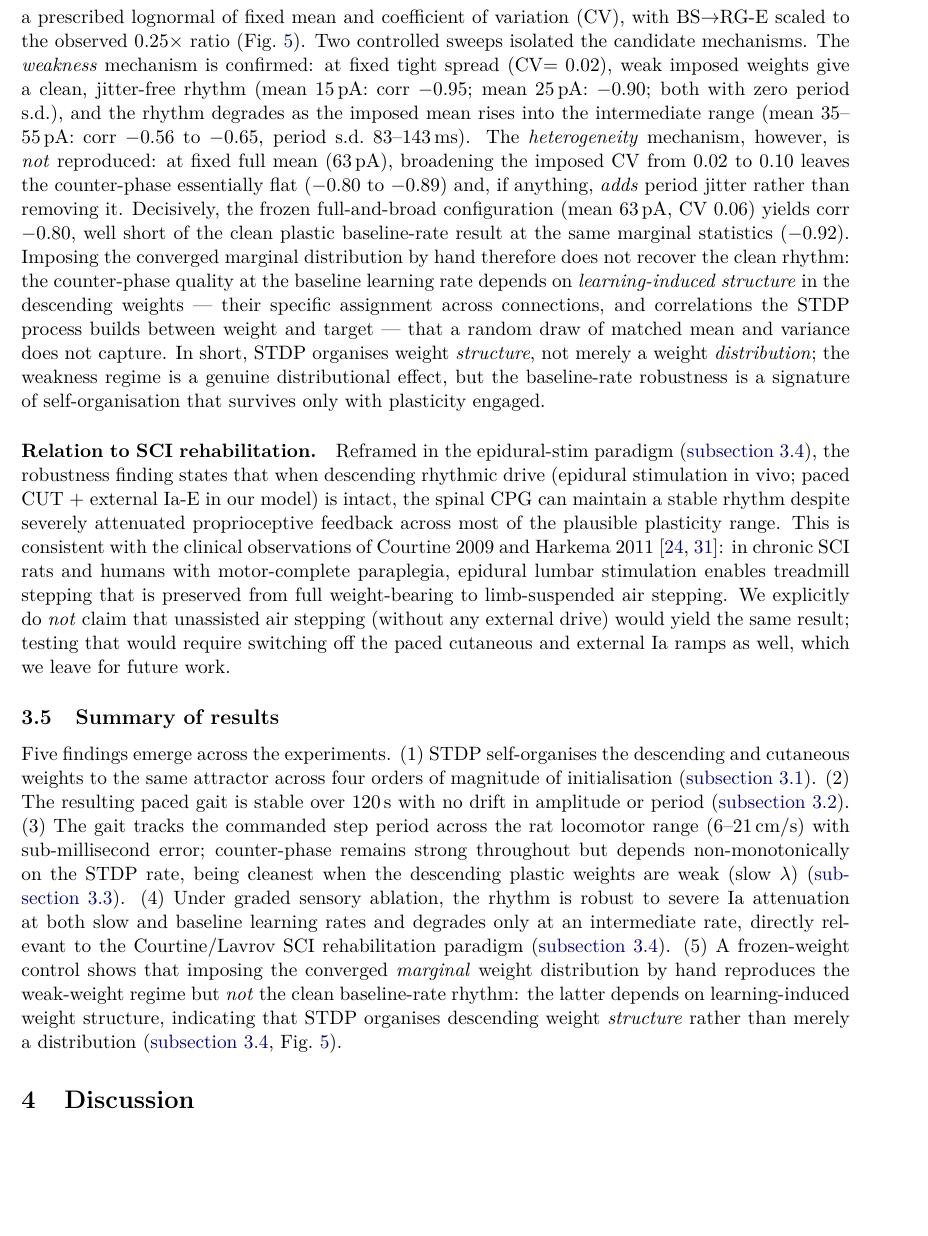
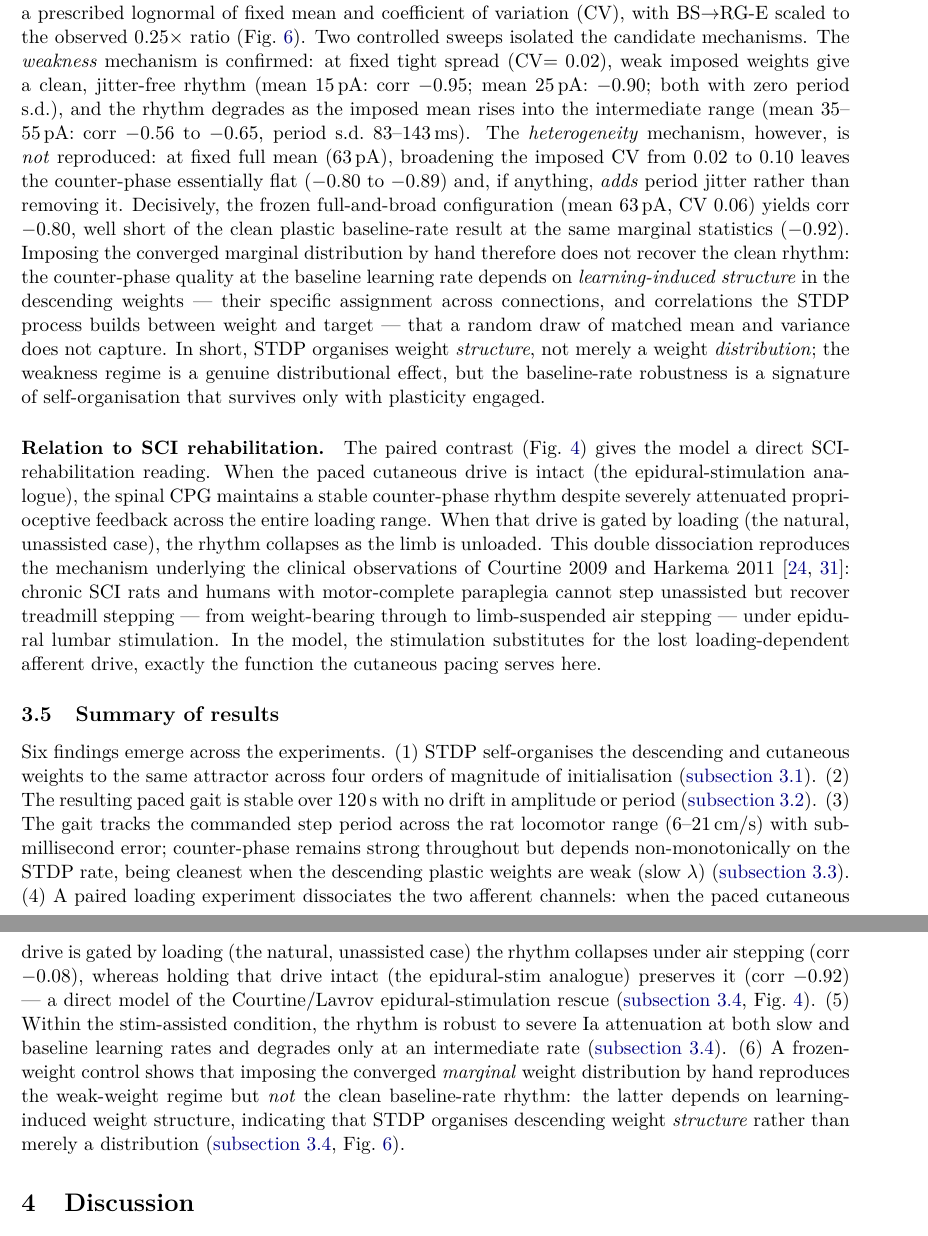
Before and after one commit to max-talanov/tinyCPG, a LaTeX paper (paper/main.tex, which reads paper/sections/results.tex): part of page 11 of 20 before the commit and two parts of pages 11 and 12 of 22 after it, the two joined at a grey line, cut so that both start at the same text, the shorter picture padded with empty space. Compiled offline with pdfLaTeX.

Commit message:
Paper §3.4: rewrite around the epidural-stim rescue paired contrast
The loading-coupled-CUT run (results/2026-06-23) is now folded in as the
"natural" arm of a paired comparison against the CUT-intact "epidural-
stim-assisted" arm.

- Subsection retitled "Graded sensory ablation: epidural stimulation
  rescues stepping under unloading".
- New opening: "Two loading models" (stim-assisted = CUT intact; natural
  = CUT gated by loading) + "Anchor result: the paced cutaneous drive
  preserves stepping" reporting the decisive contrast at λ=1e-3 (baseline
  identical −0.81; air stepping −0.92 stim vs −0.08 natural; period s.d.
  0 vs 168 ms) + new Fig epidural (fig9_epidural_contrast).
- The former 3×3 CUT-intact matrix is reframed as "Robustness within the
  stim-assisted condition" (unchanged data/table/fig6).
- Removed the now-redundant "What our ablation maps to: epidural-stim
  paradigm" paragraph (its content moved to the opening).
- "Relation to SCI rehabilitation" rewritten as a double dissociation:
  intact cutaneous drive preserves stepping, gated drive collapses it —
  the stimulation substitutes for lost loading-dependent afferent drive.
- §3.5 summary: now six findings (added the rescue dissociation as #4).

The frozen-weight control and the two-regime/λ analysis are retained as
properties of the stim-assisted condition.

Co-Authored-By: Claude Opus 4.8 <noreply@anthropic.com>

```diff
--- a/paper/sections/results.tex
+++ b/paper/sections/results.tex
@@ -237,0 +248 @@ stepping}) crossed with the same STDP rates as Phase A
+\paragraph{Anchor result: the paced cutaneous drive preserves stepping.}
@@ -425,26 +456,25 @@ survives only with plasticity engaged.
 \end{figure}
 
 \paragraph{Relation to SCI rehabilitation.}
-Reframed in the epidural-stim paradigm
-(\autoref{sec:results:ablation}), the robustness finding states that
-when descending rhythmic drive (epidural stimulation in vivo; paced
-CUT~$+$~external Ia-E in our model) is intact, the spinal CPG can
-maintain a stable rhythm despite severely attenuated proprioceptive
-feedback across most of the plausible plasticity range. This is
-consistent with the clinical observations of Courtine 2009 and Harkema
-2011~\cite{courtine2009,harkema2011}: in chronic SCI rats and humans
-with motor-complete paraplegia, epidural lumbar stimulation enables
-treadmill stepping that is preserved from full weight-bearing to
-limb-suspended air stepping. We explicitly do \emph{not} claim that
-unassisted air stepping (without any external drive) would yield the
-same result; testing that would require switching off the paced
-cutaneous and external Ia ramps as well, which we leave for future
-work.
+The paired contrast (Fig.~\ref{fig:epidural}) gives the model a direct
+SCI-rehabilitation reading. When the paced cutaneous drive is intact
+(the epidural-stimulation analogue), the spinal CPG maintains a stable
+counter-phase rhythm despite severely attenuated proprioceptive feedback
+across the entire loading range. When that drive is gated by loading
+(the natural, unassisted case), the rhythm collapses as the limb is
+unloaded. This double dissociation reproduces the mechanism underlying
+the clinical observations of Courtine 2009 and Harkema
+2011~\cite{courtine2009,harkema2011}: chronic SCI rats and humans with
+motor-complete paraplegia cannot step unassisted but recover treadmill
+stepping --- from weight-bearing through to limb-suspended air stepping
+--- under epidural lumbar stimulation. In the model, the stimulation
+substitutes for the lost loading-dependent afferent drive, exactly the
+function the cutaneous pacing serves here.
 
 % =============================================================
 \subsection{Summary of results}\label{sec:results:summary}
 
-Five findings emerge across the experiments.
+Six findings emerge across the experiments.
 (1) STDP self-organises the descending and cutaneous weights to the
 same attractor across four orders of magnitude of initialisation
 (\autoref{sec:results:stdp}).
@@ -455,11 +485,17 @@ range (6--21\,cm/s) with sub-millisecond error; counter-phase remains
 strong throughout but depends non-monotonically on the STDP rate,
 being cleanest when the descending plastic weights are weak (slow
 $\lambda$) (\autoref{sec:results:speed}).
-(4) Under graded sensory ablation, the rhythm is robust to severe Ia
-attenuation at both slow and baseline learning rates and degrades only
-at an intermediate rate, directly relevant to the Courtine/Lavrov SCI
-rehabilitation paradigm (\autoref{sec:results:ablation}).
-(5) A frozen-weight control shows that imposing the converged
+(4) A paired loading experiment dissociates the two afferent channels:
+when the paced cutaneous drive is gated by loading (the natural,
+unassisted case) the rhythm collapses under air stepping
+(corr $-0.08$), whereas holding that drive intact (the epidural-stim
+analogue) preserves it (corr $-0.92$) --- a direct model of the
+Courtine/Lavrov epidural-stimulation rescue
+(\autoref{sec:results:ablation}, Fig.~\ref{fig:epidural}).
+(5) Within the stim-assisted condition, the rhythm is robust to severe
+Ia attenuation at both slow and baseline learning rates and degrades
+only at an intermediate rate (\autoref{sec:results:ablation}).
+(6) A frozen-weight control shows that imposing the converged
 \emph{marginal} weight distribution by hand reproduces the
 weak-weight regime but \emph{not} the clean baseline-rate rhythm:
 the latter depends on learning-induced weight structure, indicating
```
Also changed, not shown: paper/sections/results.tex (82 more changed lines).
